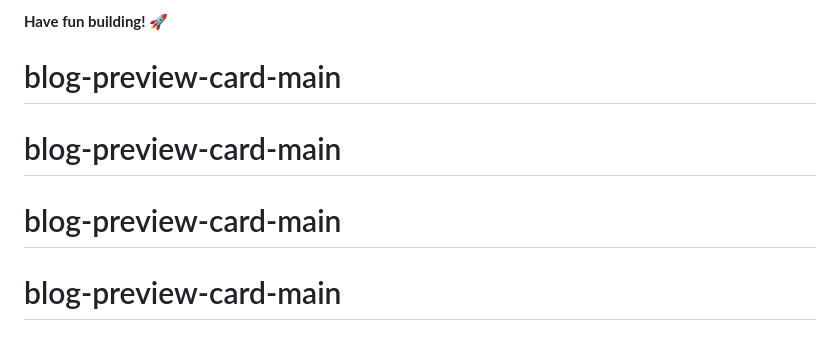
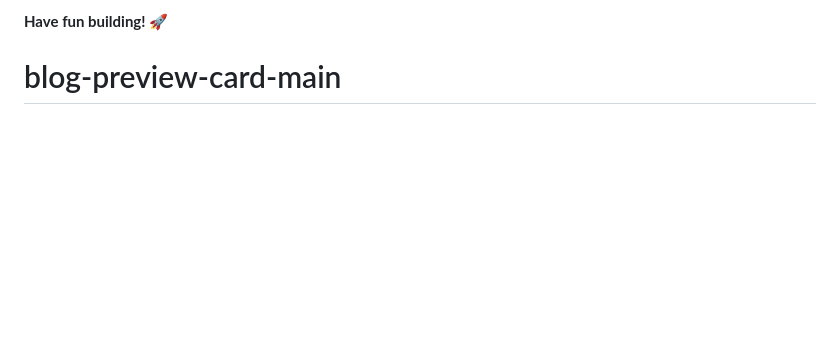
Before and after one commit to BrahmaYatmika/blog-preview-card-main, a Markdown page: README.md, the part around the change. GitHub-like rendering; blank space fills up the shorter version.

```diff
--- a/README.md
+++ b/README.md
@@ -92,6 +92,3 @@ This challenge is completely free. Please share it with anyone who will find it
 
 **Have fun building!** 🚀
 # blog-preview-card-main
-# blog-preview-card-main
-# blog-preview-card-main
-# blog-preview-card-main
```
